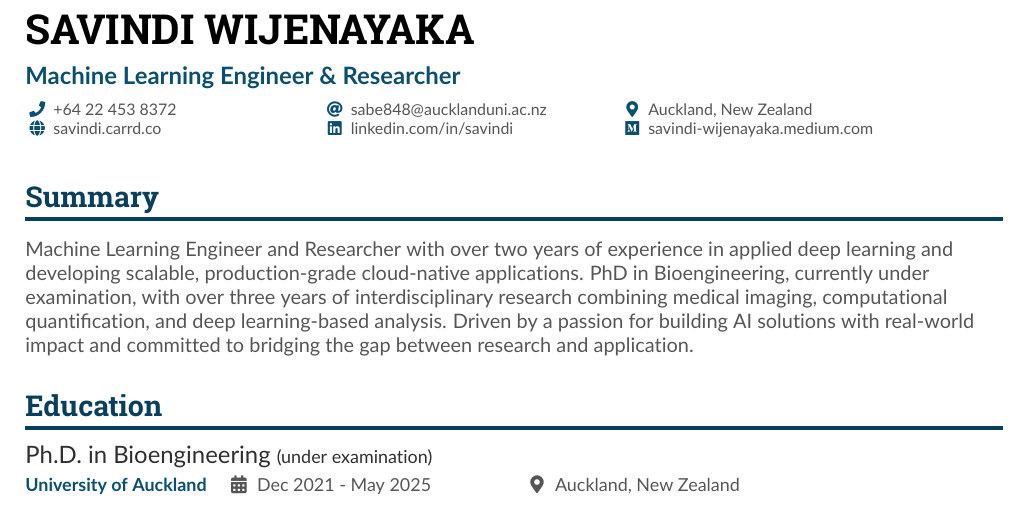
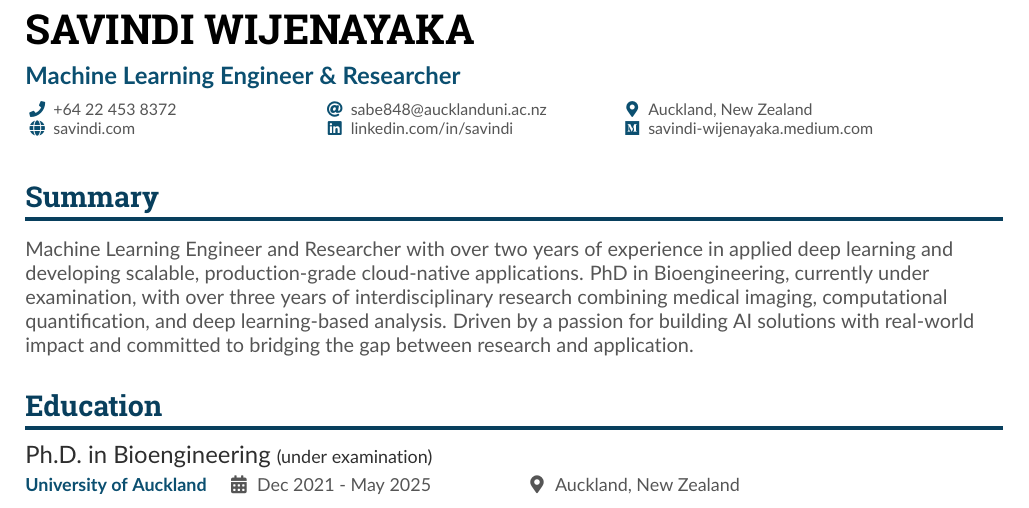
Before and after one commit to savindi-wijenayaka/cv-savindi-wijenayaka, a LaTeX CV (main.tex): part of page 1 of 2, cut so that both start at the same text. Compiled offline with pdfLaTeX.

Commit message:
Updates from Overleaf

```diff
--- a/main.tex
+++ b/main.tex
@@ -67,21 +67,13 @@
 % \photoR{3cm}{profile-photo}
 
 \personalinfo{%
-  \expandafter\ifstrequal\expandafter{\jobname}{savindi-cv}
-  {
-  \printinfo{\faMapMarker*}{Auckland, New Zealand}
-  \printinfo{\faGlobe}{https://savindi.carrd.co}[savindi.carrd.co]\\
-  \printinfo{\faLinkedin}{https://linkedin.com/in/savindi}[https://linkedin.com/in/savindi]
-  \printinfo{\faGithub}{https://github.com/savindi-wijenayaka}[https://github.com/savindi-wijenayaka]
-  }
   {
   \printinfo{\faPhone}{+64 22 453 8372}
   \printinfo{\faAt}{sabe848@aucklanduni.ac.nz}[mailto:sabe848@aucklanduni.ac.nz]
   \printinfo{\faMapMarker*}{Auckland, New Zealand}\\
-  \printinfo{\faGlobe}{savindi.carrd.co}[https://savindi.carrd.co]
+  \printinfo{\faGlobe}{savindi.com}[https://savindi.com]
   \printinfo{\faLinkedin}{linkedin.com/in/savindi}[https://linkedin.com/in/savindi]
   \printinfo{\faMedium}{savindi-wijenayaka.medium.com}[https://savindi-wijenayaka.medium.com]
-%   \printinfo{\faGithub}{https://github.com/savindi-wijenayaka}[https://github.com/savindi-wijenayaka]
   }
 }
 
```
